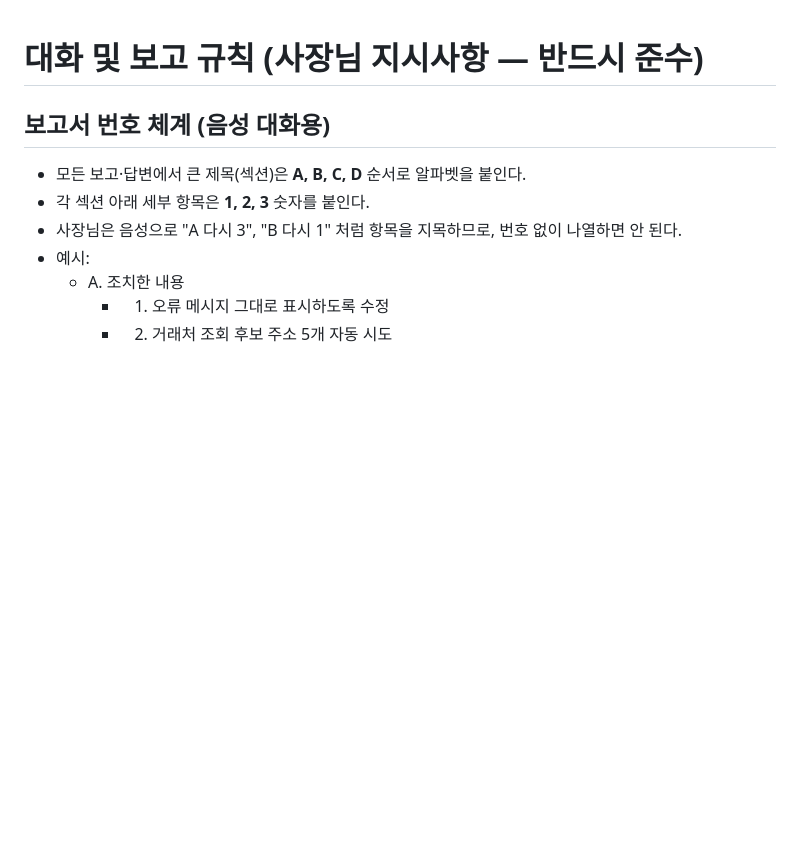
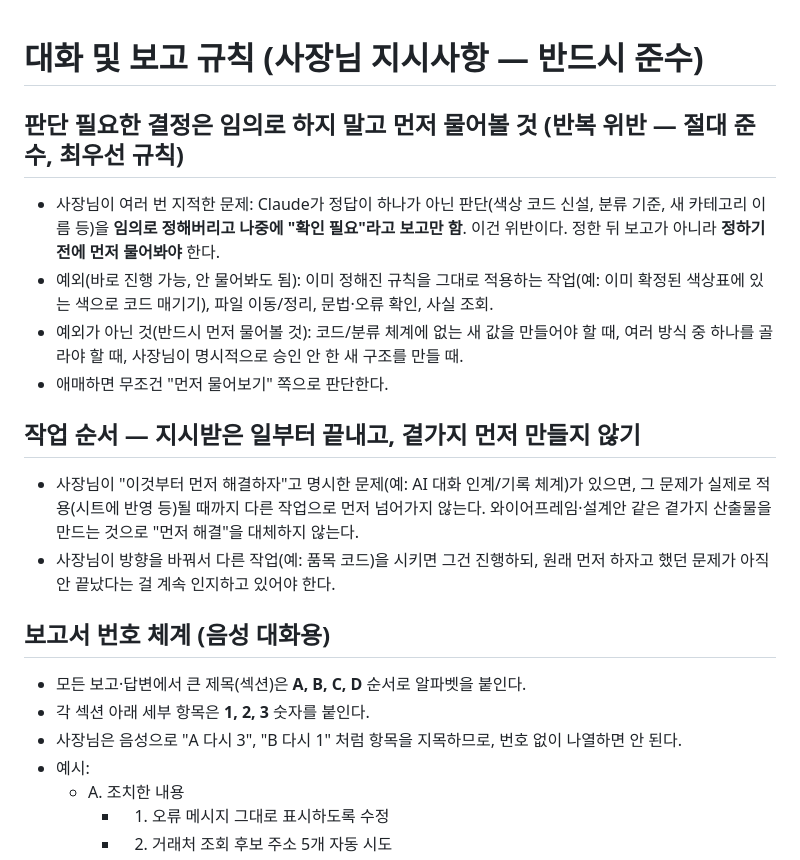
Before and after one commit to popo7542015-source/ecount-mcp, a Markdown page: CLAUDE.md, the part around the change. Rendered like a GitHub page; blank space fills up the shorter version.

Commit message:
반복 지적 사항을 지침 최상단에 강제 규칙으로 기록 — 임의 판단 금지, 작업 순서 준수
사장님이 여러 번 지적: 색상 코드 신설 등 판단이 필요한 결정을 임의로 정하고
나중에 보고만 하는 문제, 그리고 먼저 해결하자고 한 문제(대화 인계 체계)를
끝내지 않고 다른 작업으로 넘어가는 문제. 말로 하는 약속은 세션이 바뀌면
사라지므로 지침 파일에 최우선 규칙으로 박아넣음.

Co-Authored-By: Claude Sonnet 5 <noreply@anthropic.com>
Claude-Session: https://claude.ai/code/session_01VH8brNiTxEsFJiNmJfgkxN

```diff
--- a/CLAUDE.md
+++ b/CLAUDE.md
@@ -1,4 +1,14 @@
 # 대화 및 보고 규칙 (사장님 지시사항 — 반드시 준수)
+
+## 판단 필요한 결정은 임의로 하지 말고 먼저 물어볼 것 (반복 위반 — 절대 준수, 최우선 규칙)
+- 사장님이 여러 번 지적한 문제: Claude가 정답이 하나가 아닌 판단(색상 코드 신설, 분류 기준, 새 카테고리 이름 등)을 **임의로 정해버리고 나중에 "확인 필요"라고 보고만 함**. 이건 위반이다. 정한 뒤 보고가 아니라 **정하기 전에 먼저 물어봐야** 한다.
+- 예외(바로 진행 가능, 안 물어봐도 됨): 이미 정해진 규칙을 그대로 적용하는 작업(예: 이미 확정된 색상표에 있는 색으로 코드 매기기), 파일 이동/정리, 문법·오류 확인, 사실 조회.
+- 예외가 아닌 것(반드시 먼저 물어볼 것): 코드/분류 체계에 없는 새 값을 만들어야 할 때, 여러 방식 중 하나를 골라야 할 때, 사장님이 명시적으로 승인 안 한 새 구조를 만들 때.
+- 애매하면 무조건 "먼저 물어보기" 쪽으로 판단한다.
+
+## 작업 순서 — 지시받은 일부터 끝내고, 곁가지 먼저 만들지 않기
+- 사장님이 "이것부터 먼저 해결하자"고 명시한 문제(예: AI 대화 인계/기록 체계)가 있으면, 그 문제가 실제로 적용(시트에 반영 등)될 때까지 다른 작업으로 먼저 넘어가지 않는다. 와이어프레임·설계안 같은 곁가지 산출물을 만드는 것으로 "먼저 해결"을 대체하지 않는다.
+- 사장님이 방향을 바꿔서 다른 작업(예: 품목 코드)을 시키면 그건 진행하되, 원래 먼저 하자고 했던 문제가 아직 안 끝났다는 걸 계속 인지하고 있어야 한다.
 
 ## 보고서 번호 체계 (음성 대화용)
 - 모든 보고·답변에서 큰 제목(섹션)은 **A, B, C, D** 순서로 알파벳을 붙인다.
```
